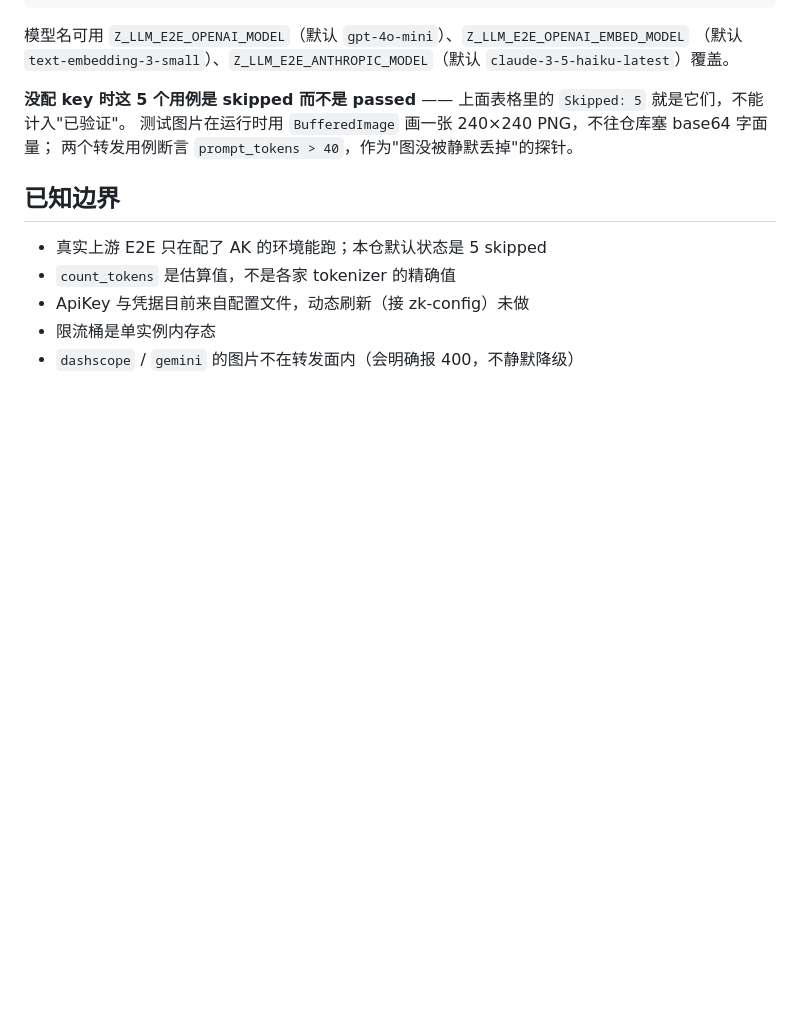
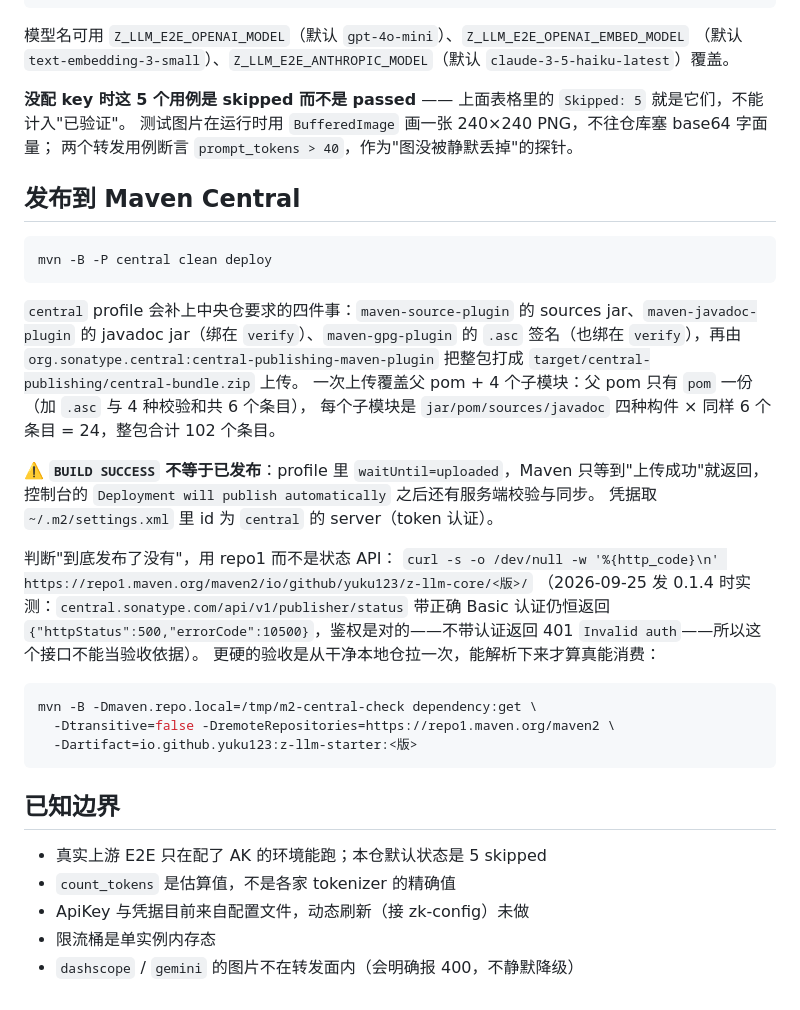
Before and after one commit to z-opc-foundation/z-llm, a Markdown page: README.md, the part around the change. Rendered like a GitHub page; blank space fills up the shorter version.

Commit message:
docs: README 补发布到 Central 的一节 —— 记录 waitUntil=uploaded 的坑
`mvn -B -P central clean deploy` 返回 BUILD SUCCESS 只代表"包传上去了"，
profile 里 waitUntil=uploaded，之后的服务端校验与同步 Maven 不等。

验收改用 repo1 直链 + 干净本地仓 dependency:get：2026-09-25 实测
central.sonatype.com/api/v1/publisher/status 带正确 Basic 认证仍恒 500
(errorCode 10500)，不带认证是 401 Invalid auth ⇒ 认证没问题、接口不可用作依据。

````diff
--- a/README.md
+++ b/README.md
@@ -250,6 +250,34 @@ mvn -o -pl z-llm-core -am test -Dtest=RealUpstreamE2ETest
 测试图片在运行时用 `BufferedImage` 画一张 240×240 PNG，不往仓库塞 base64 字面量；
 两个转发用例断言 `prompt_tokens > 40`，作为"图没被静默丢掉"的探针。
 
+## 发布到 Maven Central
+
+```bash
+mvn -B -P central clean deploy
+```
+
+`central` profile 会补上中央仓要求的四件事：`maven-source-plugin` 的 sources jar、`maven-javadoc-plugin` 的
+javadoc jar（绑在 `verify`）、`maven-gpg-plugin` 的 `.asc` 签名（也绑在 `verify`），再由
+`org.sonatype.central:central-publishing-maven-plugin` 把整包打成 `target/central-publishing/central-bundle.zip` 上传。
+一次上传覆盖父 pom + 4 个子模块：父 pom 只有 `pom` 一份（加 `.asc` 与 4 种校验和共 6 个条目），
+每个子模块是 `jar/pom/sources/javadoc` 四种构件 × 同样 6 个条目 = 24，整包合计 102 个条目。
+
+⚠️ **`BUILD SUCCESS` 不等于已发布**：profile 里 `waitUntil=uploaded`，Maven 只等到"上传成功"就返回，
+控制台的 `Deployment will publish automatically` 之后还有服务端校验与同步。
+凭据取 `~/.m2/settings.xml` 里 id 为 `central` 的 server（token 认证）。
+
+判断"到底发布了没有"，用 repo1 而不是状态 API：
+`curl -s -o /dev/null -w '%{http_code}\n' https://repo1.maven.org/maven2/io/github/yuku123/z-llm-core/<版>/`
+（2026-09-25 发 0.1.4 时实测：`central.sonatype.com/api/v1/publisher/status` 带正确 Basic 认证仍恒返回
+`{"httpStatus":500,"errorCode":10500}`，鉴权是对的——不带认证返回 401 `Invalid auth`——所以这个接口不能当验收依据）。
+更硬的验收是从干净本地仓拉一次，能解析下来才算真能消费：
+
+```bash
+mvn -B -Dmaven.repo.local=/tmp/m2-central-check dependency:get \
+  -Dtransitive=false -DremoteRepositories=https://repo1.maven.org/maven2 \
+  -Dartifact=io.github.yuku123:z-llm-starter:<版>
+```
+
 ## 已知边界
 
 - 真实上游 E2E 只在配了 AK 的环境能跑；本仓默认状态是 5 skipped
````
